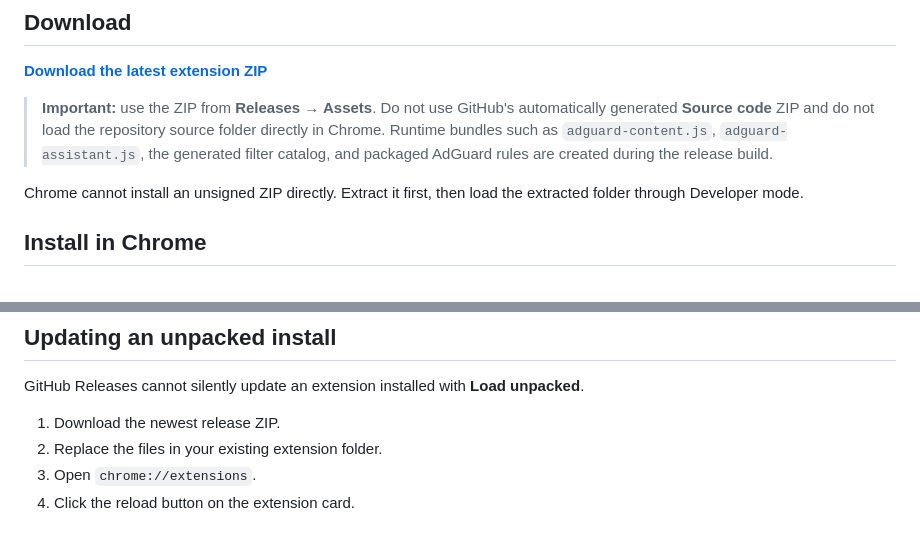
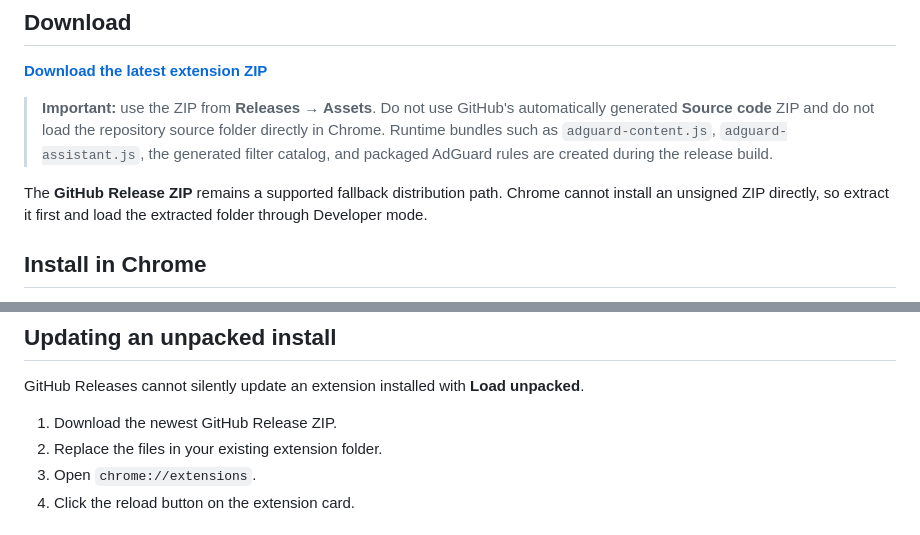
Before and after one commit to Majkey25/yt-segments-sponsorship-autoskipper, a Markdown page: README.md, 2 parts joined by grey strips. Rendered like a GitHub page.

```diff
--- a/README.md
+++ b/README.md
@@ -25,7 +25,7 @@
 
 > **Important:** use the ZIP from **Releases → Assets**. Do not use GitHub's automatically generated **Source code** ZIP and do not load the repository source folder directly in Chrome. Runtime bundles such as `adguard-content.js`, `adguard-assistant.js`, the generated filter catalog, and packaged AdGuard rules are created during the release build.
 
-Chrome cannot install an unsigned ZIP directly. Extract it first, then load the extracted folder through Developer mode.
+The **GitHub Release ZIP** remains a supported fallback distribution path. Chrome cannot install an unsigned ZIP directly, so extract it first and load the extracted folder through Developer mode.
 
 ## Install in Chrome
 
@@ -152,7 +166,7 @@ The AdGuard request log is session-only and bounded. No analytics or telemetry a
 
 GitHub Releases cannot silently update an extension installed with **Load unpacked**.
 
-1. Download the newest release ZIP.
+1. Download the newest GitHub Release ZIP.
 2. Replace the files in your existing extension folder.
 3. Open `chrome://extensions`.
 4. Click the reload button on the extension card.
```
Also changed, not shown: other parts of README.md (+19 -5 lines).
